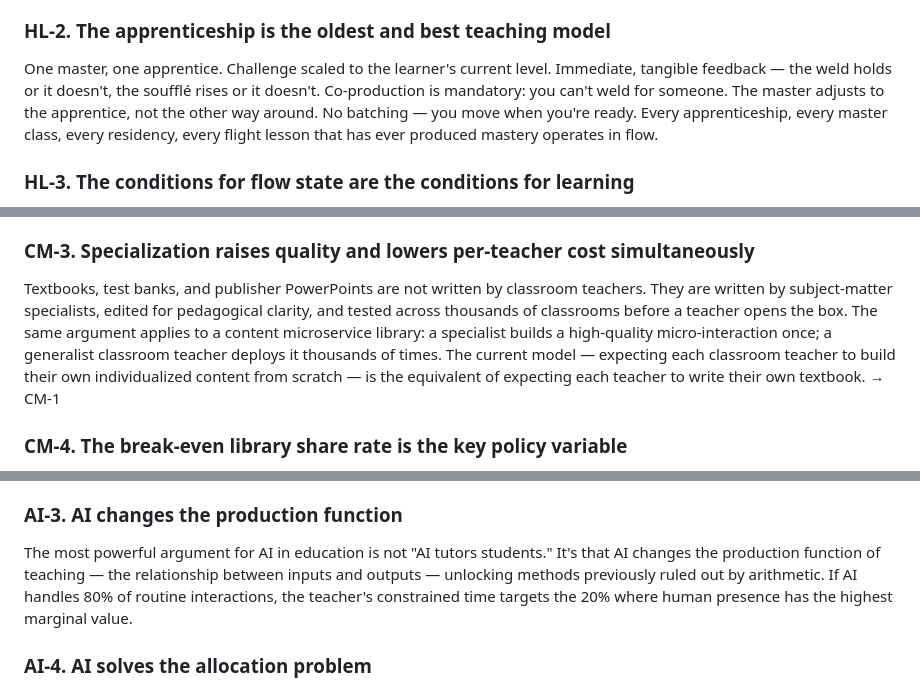
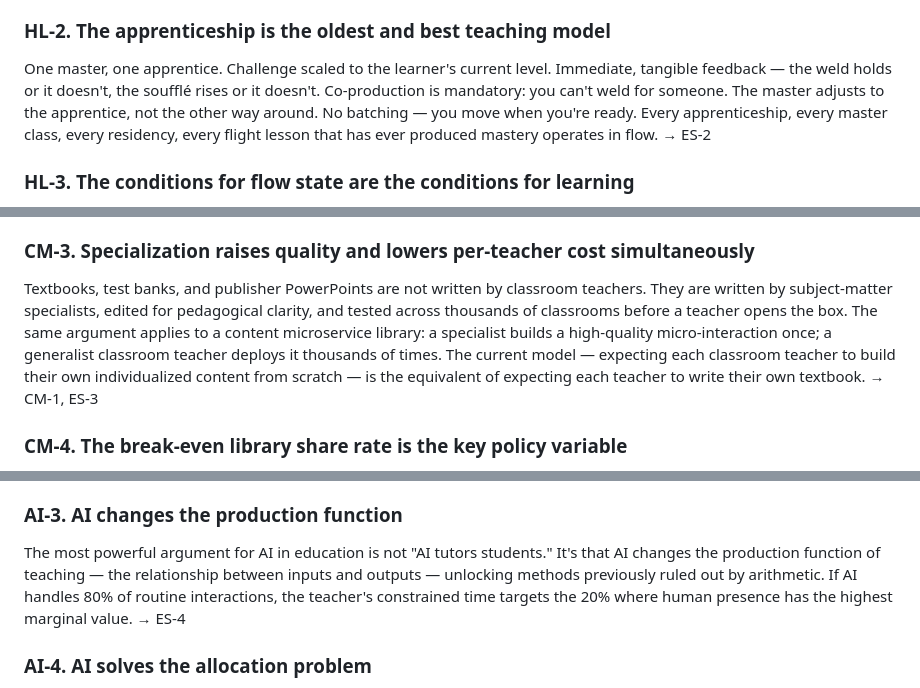
Before and after one commit to uzumeri/EduOpsLab, a Markdown page: framework/ideas.md, 3 parts joined by grey strips. Drawn GitHub-style.

```diff
--- a/framework/ideas.md
+++ b/framework/ideas.md
@@ -16,7 +16,7 @@ Humans learn in continuous flow when left to their own devices. Watch a toddler
 
 ### HL-2. The apprenticeship is the oldest and best teaching model
 
-One master, one apprentice. Challenge scaled to the learner's current level. Immediate, tangible feedback — the weld holds or it doesn't, the soufflé rises or it doesn't. Co-production is mandatory: you can't weld for someone. The master adjusts to the apprentice, not the other way around. No batching — you move when you're ready. Every apprenticeship, every master class, every residency, every flight lesson that has ever produced mastery operates in flow.
+One master, one apprentice. Challenge scaled to the learner's current level. Immediate, tangible feedback — the weld holds or it doesn't, the soufflé rises or it doesn't. Co-production is mandatory: you can't weld for someone. The master adjusts to the apprentice, not the other way around. No batching — you move when you're ready. Every apprenticeship, every master class, every residency, every flight lesson that has ever produced mastery operates in flow. → ES-2
 
 ### HL-3. The conditions for flow state are the conditions for learning
 
@@ -162,7 +162,7 @@ The Year 1 cost of building a content microservice library is a capital investme
 
 ### CM-3. Specialization raises quality and lowers per-teacher cost simultaneously
 
-Textbooks, test banks, and publisher PowerPoints are not written by classroom teachers. They are written by subject-matter specialists, edited for pedagogical clarity, and tested across thousands of classrooms before a teacher opens the box. The same argument applies to a content microservice library: a specialist builds a high-quality micro-interaction once; a generalist classroom teacher deploys it thousands of times. The current model — expecting each classroom teacher to build their own individualized content from scratch — is the equivalent of expecting each teacher to write their own textbook. → CM-1
+Textbooks, test banks, and publisher PowerPoints are not written by classroom teachers. They are written by subject-matter specialists, edited for pedagogical clarity, and tested across thousands of classrooms before a teacher opens the box. The same argument applies to a content microservice library: a specialist builds a high-quality micro-interaction once; a generalist classroom teacher deploys it thousands of times. The current model — expecting each classroom teacher to build their own individualized content from scratch — is the equivalent of expecting each teacher to write their own textbook. → CM-1, ES-3
 
 ### CM-4. The break-even library share rate is the key policy variable
 
@@ -200,7 +200,7 @@ AI designed under the co-production model does four things: (1) manages input qu
 
 ### AI-3. AI changes the production function
 
-The most powerful argument for AI in education is not "AI tutors students." It's that AI changes the production function of teaching — the relationship between inputs and outputs — unlocking methods previously ruled out by arithmetic. If AI handles 80% of routine interactions, the teacher's constrained time targets the 20% where human presence has the highest marginal value.
+The most powerful argument for AI in education is not "AI tutors students." It's that AI changes the production function of teaching — the relationship between inputs and outputs — unlocking methods previously ruled out by arithmetic. If AI handles 80% of routine interactions, the teacher's constrained time targets the 20% where human presence has the highest marginal value. → ES-4
 
 ### AI-4. AI solves the allocation problem
 
```
Also changed, not shown: other parts of framework/ideas.md (+24 -2 lines).
